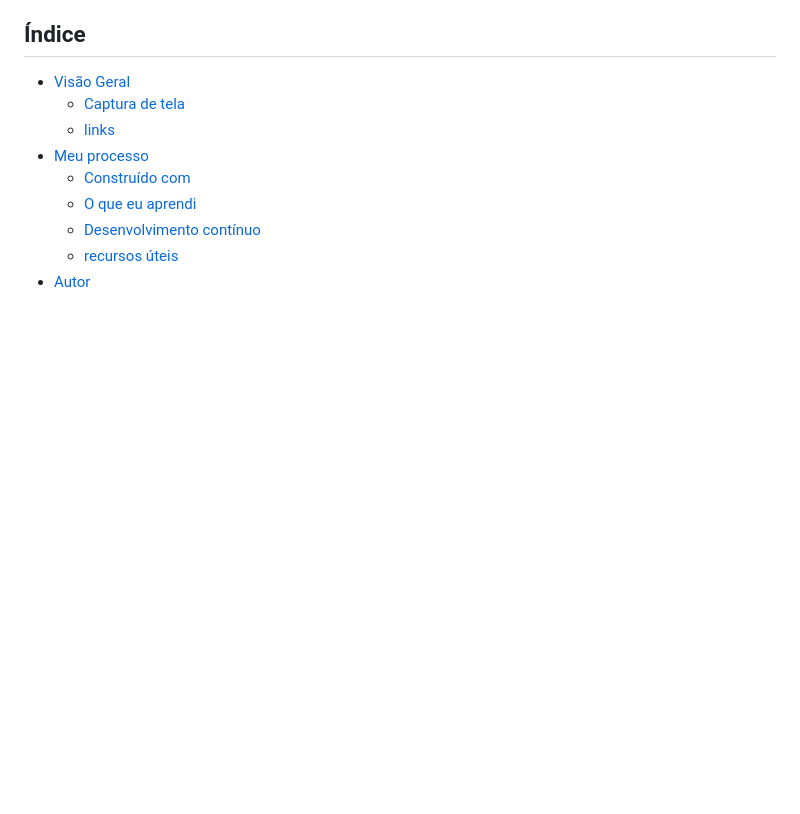
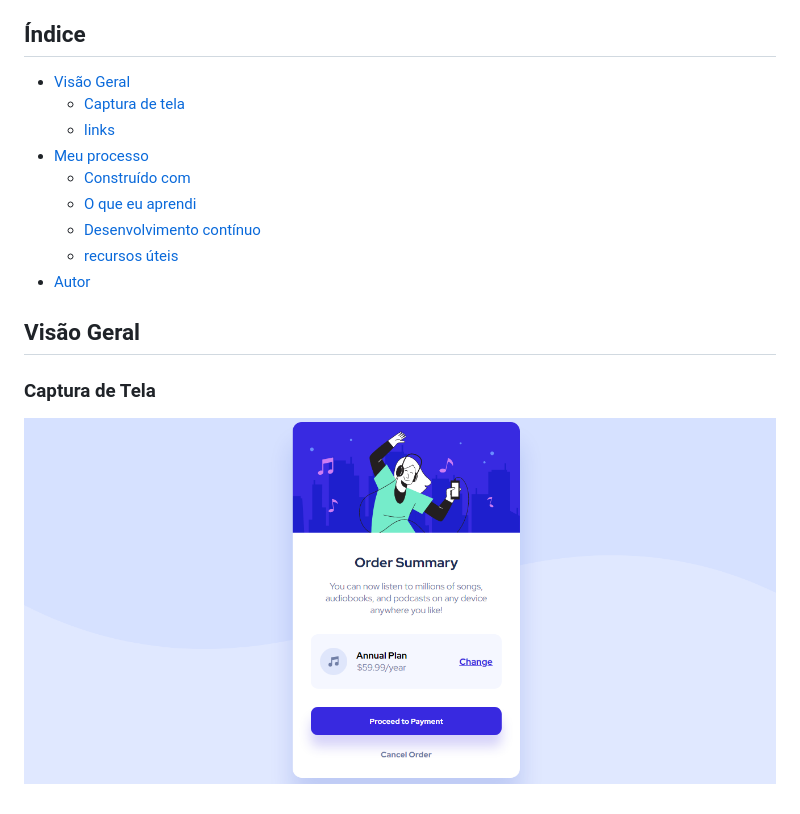
Before and after one commit to ivysonribeiro/Order-summary, a Markdown page: README.md, the part around the change. Drawn GitHub-style; pictures changed too: images/order-summary.png (added); blank space fills up the shorter version.

Commit message:
Atualizando README

```diff
--- a/README.md
+++ b/README.md
@@ -13,3 +13,12 @@ Esta é uma solução para o desafio do cartão de resumo do pedido no Frontend
   - [Desenvolvimento contínuo](#desenvolvimento-contínuo)
   - [recursos úteis](#recursos-úteis)
  - [Autor](#Autor)
+
+
+## Visão Geral
+
+### Captura de Tela
+
+<p aligne="center">
+<img src="images/order-summary.png" heigt= "70%" width="100%">
+</p>
```
